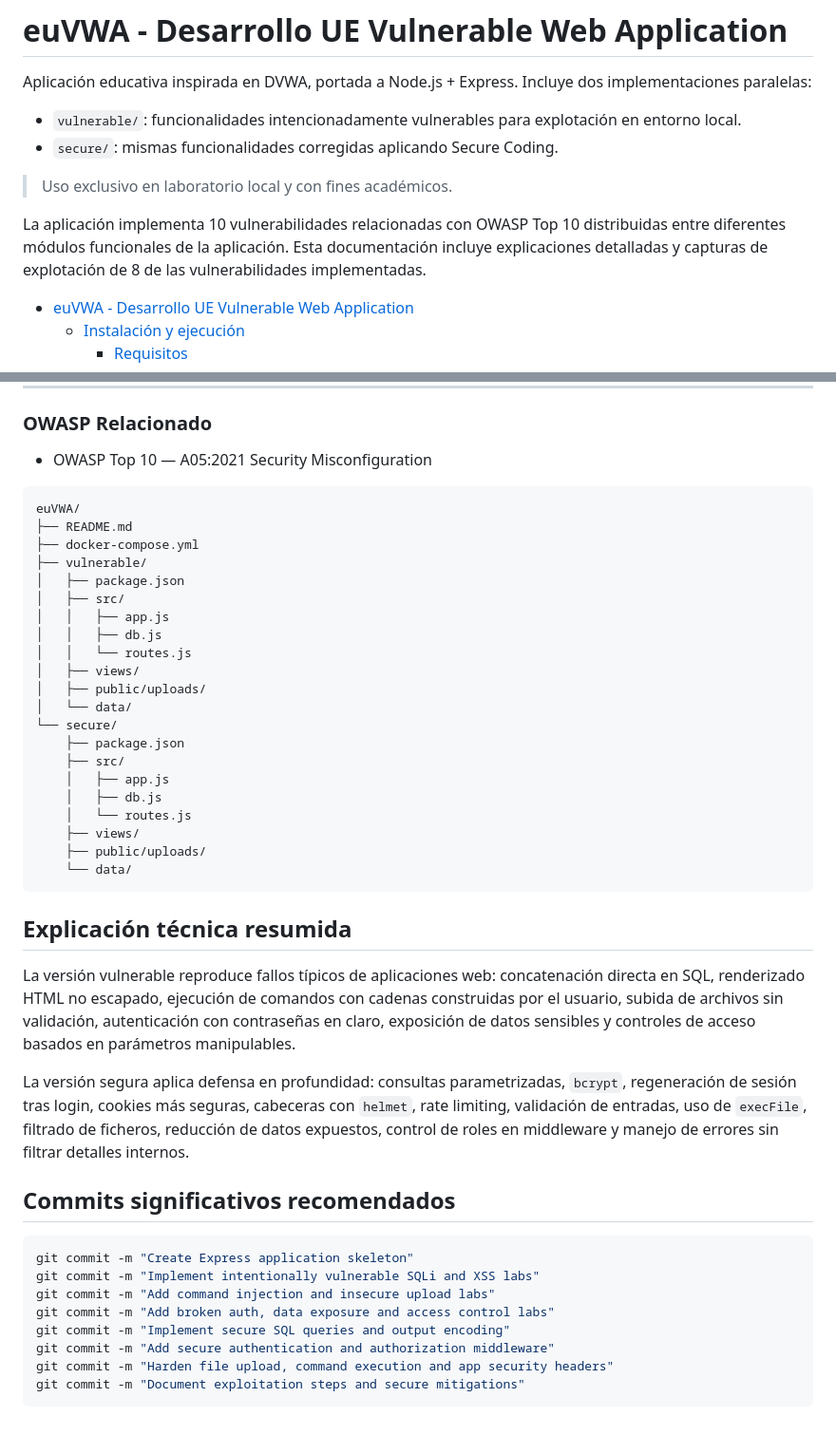
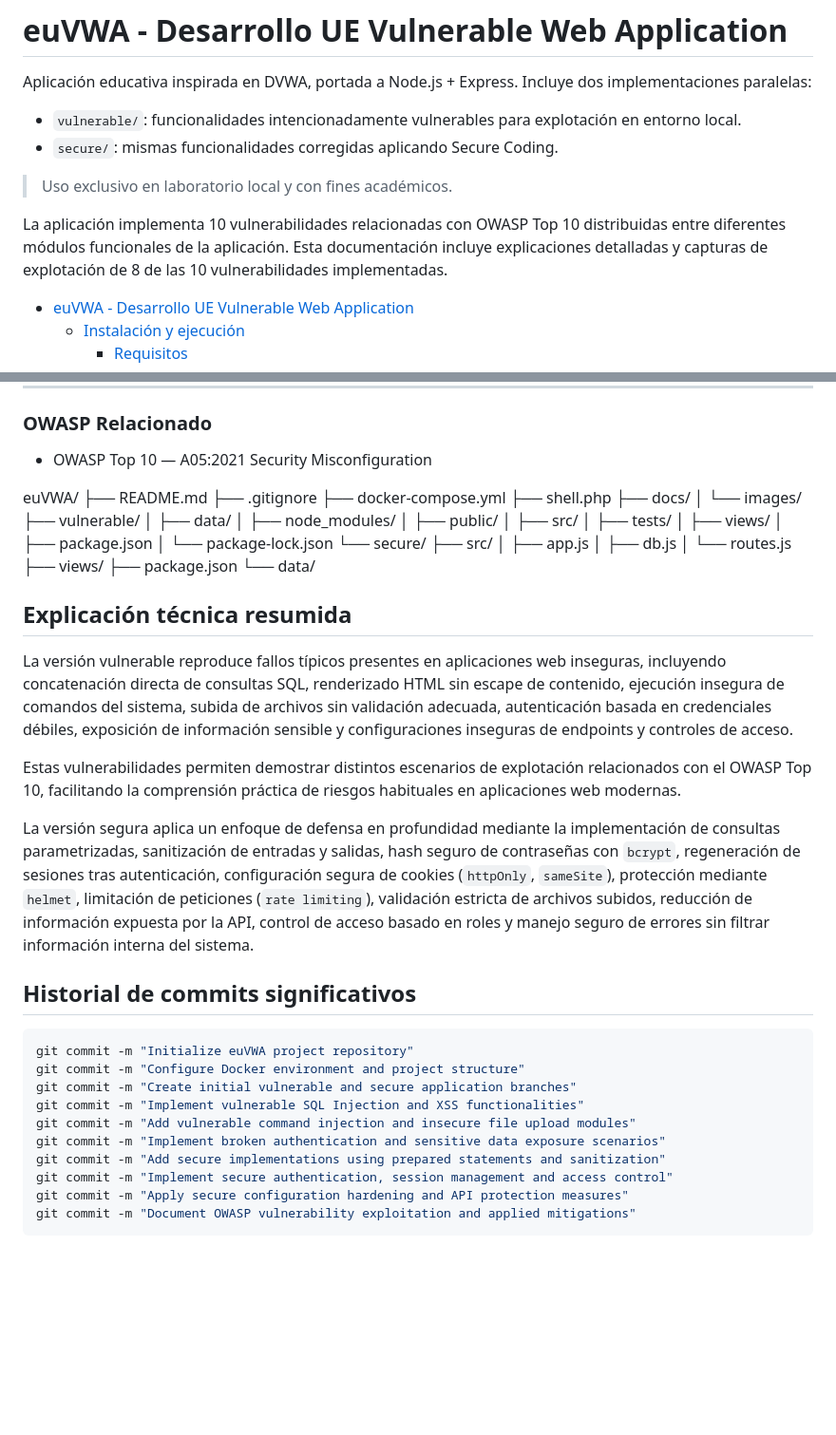
Before and after one commit to AlejandroVelascoArgenta/euVWA, a Markdown page: README.md, 2 parts joined by grey strips. Shown at 95% size. Drawn GitHub-style; blank space fills up the shorter version.

Commit message:
Finalize euVWA project documentation

````diff
--- a/README.md
+++ b/README.md
@@ -9,7 +9,7 @@ Aplicación educativa inspirada en DVWA, portada a Node.js + Express. Incluye do
 
 
 La aplicación implementa 10 vulnerabilidades relacionadas con OWASP Top 10 distribuidas entre diferentes módulos funcionales de la aplicación.
-Esta documentación incluye explicaciones detalladas y capturas de explotación de 8 de las vulnerabilidades implementadas.
+Esta documentación incluye explicaciones detalladas y capturas de explotación de 8 de las 10 vulnerabilidades implementadas.
 
 <!-- TOC -->
 * [euVWA - Desarrollo UE Vulnerable Web Application](#euvwa---desarrollo-ue-vulnerable-web-application)
@@ -769,45 +746,48 @@ En la versión segura, esta vulnerabilidad ha sido mitigada mediante hardening d
 
 - OWASP Top 10 — A05:2021 Security Misconfiguration
 
-```text
 euVWA/
 ├── README.md
+├── .gitignore
 ├── docker-compose.yml
+├── shell.php
+├── docs/
+│   └── images/
 ├── vulnerable/
+│   ├── data/
+│   ├── node_modules/
+│   ├── public/
+│   ├── src/
+│   ├── tests/
+│   ├── views/
 │   ├── package.json
-│   ├── src/
-│   │   ├── app.js
-│   │   ├── db.js
-│   │   └── routes.js
-│   ├── views/
-│   ├── public/uploads/
-│   └── data/
+│   └── package-lock.json
 └── secure/
-    ├── package.json
     ├── src/
     │   ├── app.js
     │   ├── db.js
     │   └── routes.js
     ├── views/
-    ├── public/uploads/
+    ├── package.json
     └── data/
-```
-
 ## Explicación técnica resumida
 
-La versión vulnerable reproduce fallos típicos de aplicaciones web: concatenación directa en SQL, renderizado HTML no escapado, ejecución de comandos con cadenas construidas por el usuario, subida de archivos sin validación, autenticación con contraseñas en claro, exposición de datos sensibles y controles de acceso basados en parámetros manipulables.
+La versión vulnerable reproduce fallos típicos presentes en aplicaciones web inseguras, incluyendo concatenación directa de consultas SQL, renderizado HTML sin escape de contenido, ejecución insegura de comandos del sistema, subida de archivos sin validación adecuada, autenticación basada en credenciales débiles, exposición de información sensible y configuraciones inseguras de endpoints y controles de acceso.
 
-La versión segura aplica defensa en profundidad: consultas parametrizadas, `bcrypt`, regeneración de sesión tras login, cookies más seguras, cabeceras con `helmet`, rate limiting, validación de entradas, uso de `execFile`, filtrado de ficheros, reducción de datos expuestos, control de roles en middleware y manejo de errores sin filtrar detalles internos.
+Estas vulnerabilidades permiten demostrar distintos escenarios de explotación relacionados con el OWASP Top 10, facilitando la comprensión práctica de riesgos habituales en aplicaciones web modernas.
 
-## Commits significativos recomendados
+La versión segura aplica un enfoque de defensa en profundidad mediante la implementación de consultas parametrizadas, sanitización de entradas y salidas, hash seguro de contraseñas con `bcrypt`, regeneración de sesiones tras autenticación, configuración segura de cookies (`httpOnly`, `sameSite`), protección mediante `helmet`, limitación de peticiones (`rate limiting`), validación estricta de archivos subidos, reducción de información expuesta por la API, control de acceso basado en roles y manejo seguro de errores sin filtrar información interna del sistema.
+## Historial de commits significativos
 
 ```bash
-git commit -m "Create Express application skeleton"
-git commit -m "Implement intentionally vulnerable SQLi and XSS labs"
-git commit -m "Add command injection and insecure upload labs"
-git commit -m "Add broken auth, data exposure and access control labs"
-git commit -m "Implement secure SQL queries and output encoding"
-git commit -m "Add secure authentication and authorization middleware"
-git commit -m "Harden file upload, command execution and app security headers"
-git commit -m "Document exploitation steps and secure mitigations"
+git commit -m "Initialize euVWA project repository"
+git commit -m "Configure Docker environment and project structure"
+git commit -m "Create initial vulnerable and secure application branches"
+git commit -m "Implement vulnerable SQL Injection and XSS functionalities"
+git commit -m "Add vulnerable command injection and insecure file upload modules"
+git commit -m "Implement broken authentication and sensitive data exposure scenarios"
+git commit -m "Add secure implementations using prepared statements and sanitization"
+git commit -m "Implement secure authentication, session management and access control"
+git commit -m "Apply secure configuration hardening and API protection measures"
+git commit -m "Document OWASP vulnerability exploitation and applied mitigations"
 ```
````
Also changed, not shown: other parts of README.md (+12 -35 lines).
